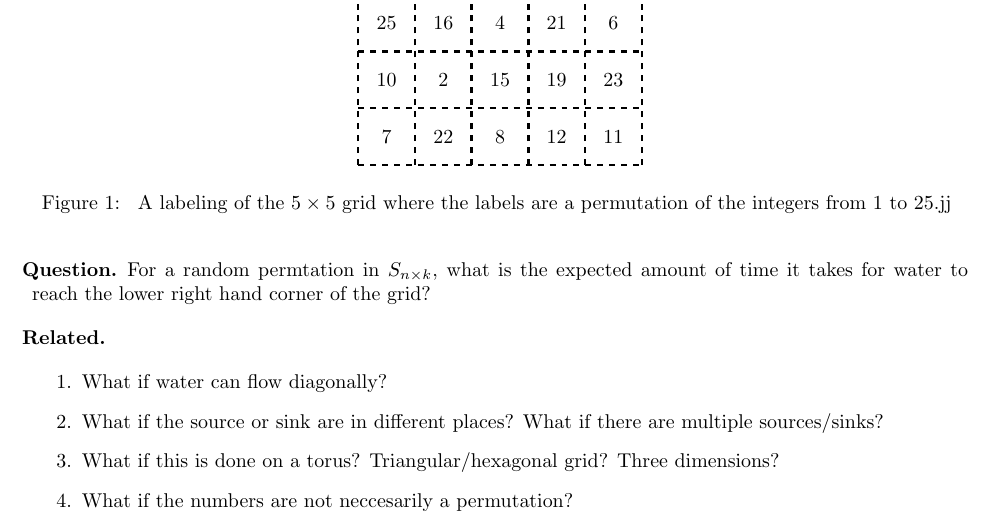
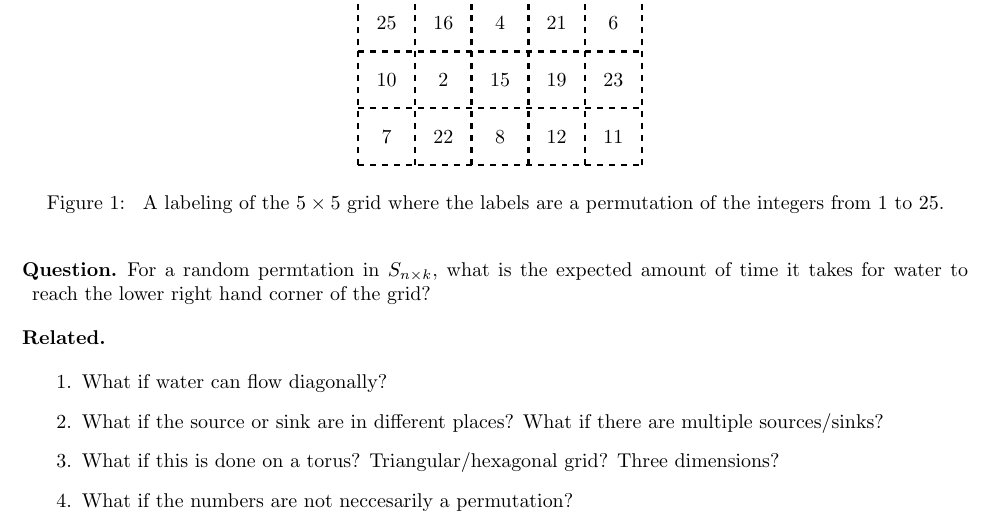
Before and after one commit to peterkagey/OpenishProblems, a LaTeX document (096_problem.tex): part of the page, cut so that both start at the same text. Compiled offline with pdfLaTeX.

Commit message:
Correct type in Problem 96.

```diff
--- a/096_problem.tex
+++ b/096_problem.tex
@@ -27,7 +27,7 @@ After how many minutes will the water begin to accumulate in
   \end{tikzpicture}
   \caption{
     A labeling of the $5 \times 5$ grid where the labels are a permutation of
-    the integers from $1$ to $25$.jj
+    the integers from $1$ to $25$.
   }
 \end{figure}
 \begin{question}
```
